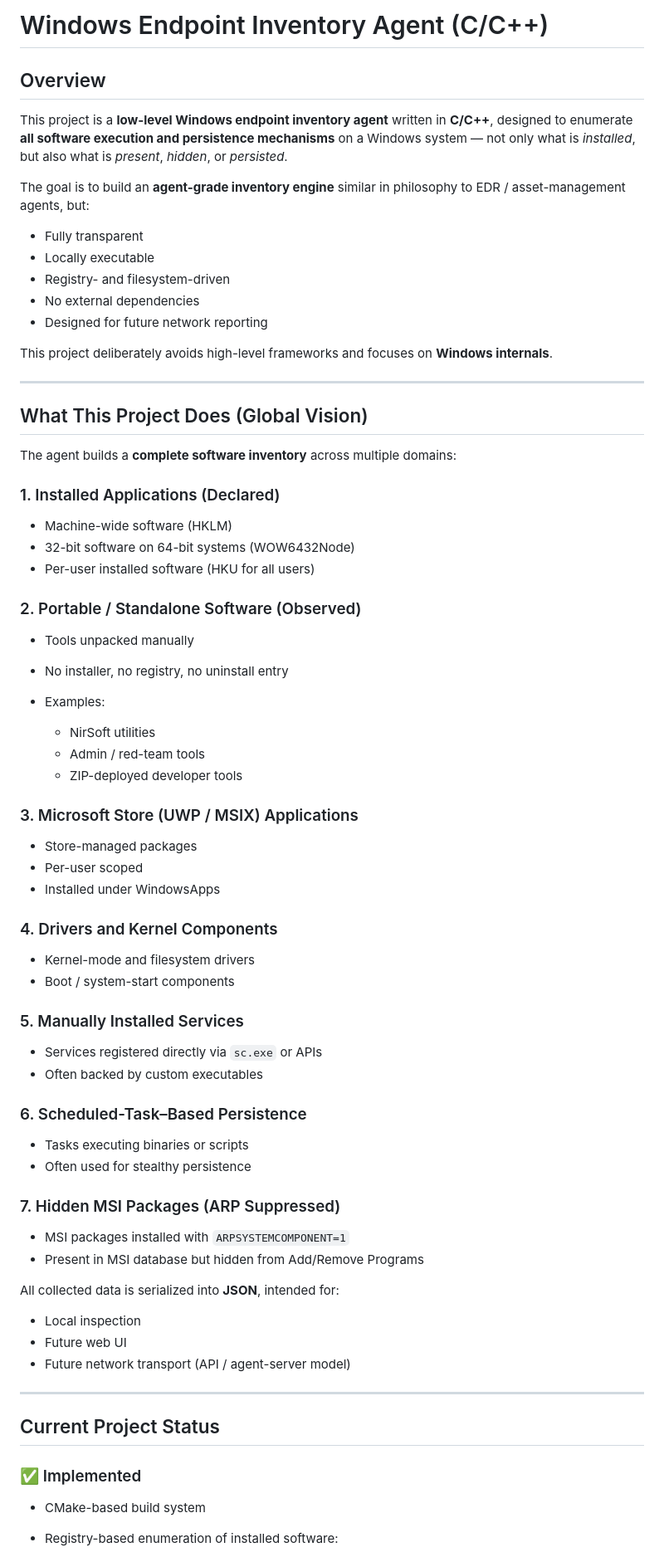
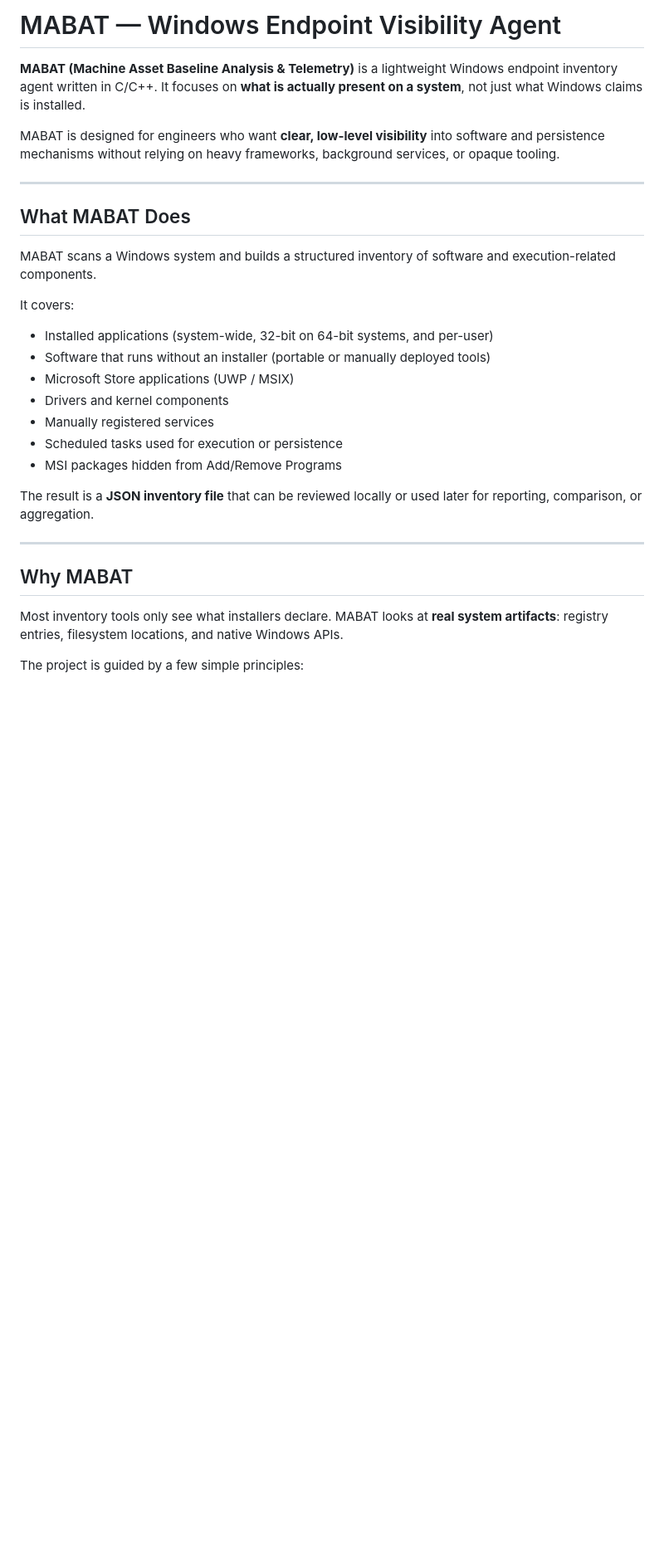
Before and after one commit to ElieTaklifi/windows-agent, a Markdown page: README.md, the part around one of its changes. Shown at 83% size. GitHub-like rendering; blank space fills up the shorter version.

```diff
--- a/README.md
+++ b/README.md
@@ -1,79 +1,34 @@
-# Windows Endpoint Inventory Agent (C/C++)
+# MABAT — Windows Endpoint Visibility Agent
 
-## Overview
+**MABAT (Machine Asset Baseline Analysis & Telemetry)** is a lightweight Windows endpoint inventory agent written in C/C++.
+It focuses on **what is actually present on a system**, not just what Windows claims is installed.
 
-This project is a **low-level Windows endpoint inventory agent** written in **C/C++**, designed to enumerate **all software execution and persistence mechanisms** on a Windows system — not only what is *installed*, but also what is *present*, *hidden*, or *persisted*.
-
-The goal is to build an **agent-grade inventory engine** similar in philosophy to EDR / asset-management agents, but:
-
-* Fully transparent
-* Locally executable
-* Registry- and filesystem-driven
-* No external dependencies
-* Designed for future network reporting
-
-This project deliberately avoids high-level frameworks and focuses on **Windows internals**.
+MABAT is designed for engineers who want **clear, low-level visibility** into software and persistence mechanisms without relying on heavy frameworks, background services, or opaque tooling.
 
 ---
 
-## What This Project Does (Global Vision)
+## What MABAT Does
 
-The agent builds a **complete software inventory** across multiple domains:
+MABAT scans a Windows system and builds a structured inventory of software and execution-related components.
 
-### 1. Installed Applications (Declared)
+It covers:
 
-* Machine-wide software (HKLM)
-* 32-bit software on 64-bit systems (WOW6432Node)
-* Per-user installed software (HKU for all users)
+* Installed applications (system-wide, 32-bit on 64-bit systems, and per-user)
+* Software that runs without an installer (portable or manually deployed tools)
+* Microsoft Store applications (UWP / MSIX)
+* Drivers and kernel components
+* Manually registered services
+* Scheduled tasks used for execution or persistence
+* MSI packages hidden from Add/Remove Programs
 
-### 2. Portable / Standalone Software (Observed)
-
-* Tools unpacked manually
-* No installer, no registry, no uninstall entry
-* Examples:
-
-  * NirSoft utilities
-  * Admin / red-team tools
-  * ZIP-deployed developer tools
-
-### 3. Microsoft Store (UWP / MSIX) Applications
-
-* Store-managed packages
-* Per-user scoped
-* Installed under WindowsApps
-
-### 4. Drivers and Kernel Components
-
-* Kernel-mode and filesystem drivers
-* Boot / system-start components
-
-### 5. Manually Installed Services
-
-* Services registered directly via `sc.exe` or APIs
-* Often backed by custom executables
-
-### 6. Scheduled-Task–Based Persistence
-
-* Tasks executing binaries or scripts
-* Often used for stealthy persistence
-
-### 7. Hidden MSI Packages (ARP Suppressed)
-
-* MSI packages installed with `ARPSYSTEMCOMPONENT=1`
-* Present in MSI database but hidden from Add/Remove Programs
-
-All collected data is serialized into **JSON**, intended for:
-
-* Local inspection
-* Future web UI
-* Future network transport (API / agent-server model)
+The result is a **JSON inventory file** that can be reviewed locally or used later for reporting, comparison, or aggregation.
 
 ---
 
-## Current Project Status
+## Why MABAT
 
-### ✅ Implemented
+Most inventory tools only see what installers declare.
+MABAT looks at **real system artifacts**: registry entries, filesystem locations, and native Windows APIs.
 
-* CMake-based build system
-* Registry-based enumeration of installed software:
+The project is guided by a few simple principles:
 
```
Also changed, not shown: other parts of README.md (+44 -44 lines).
